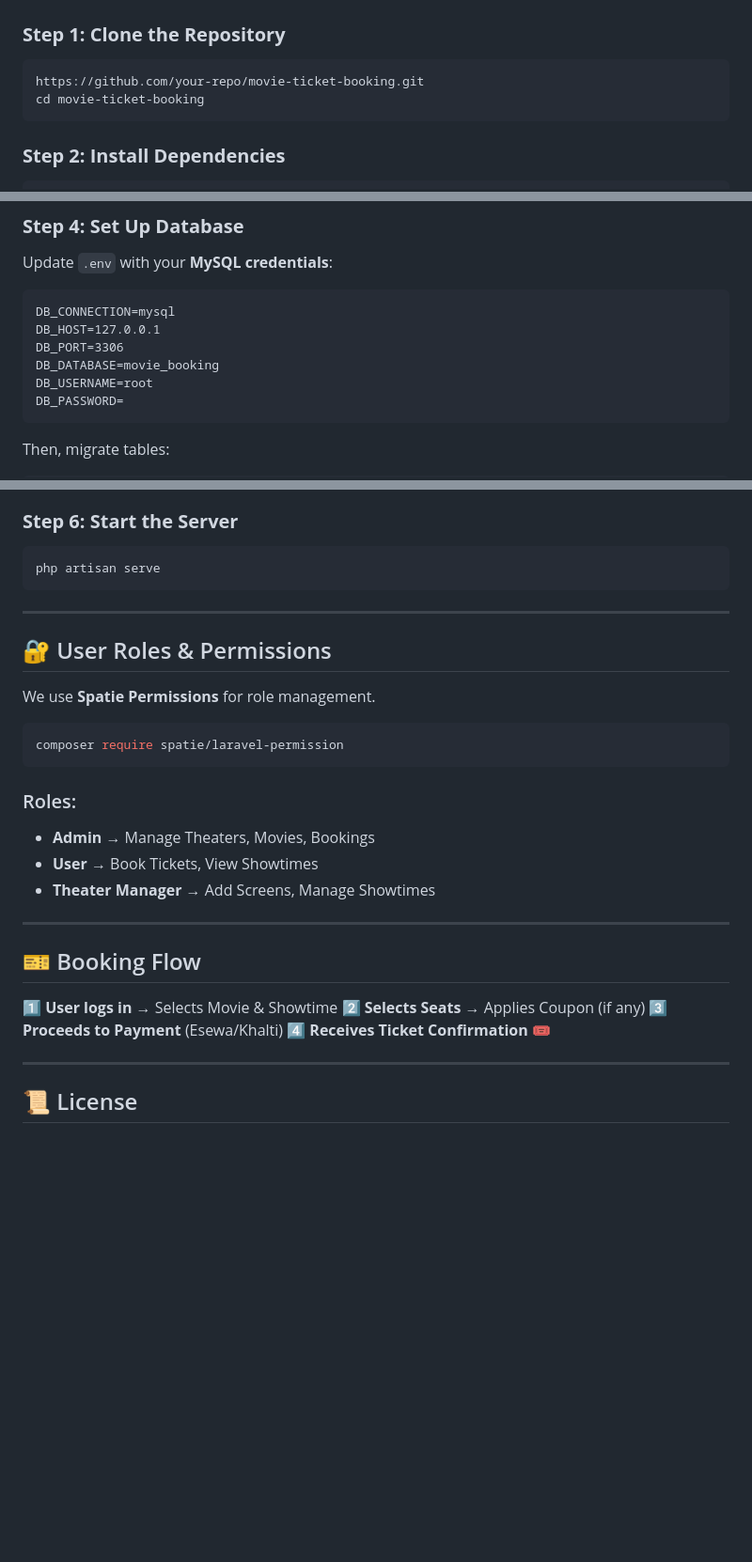
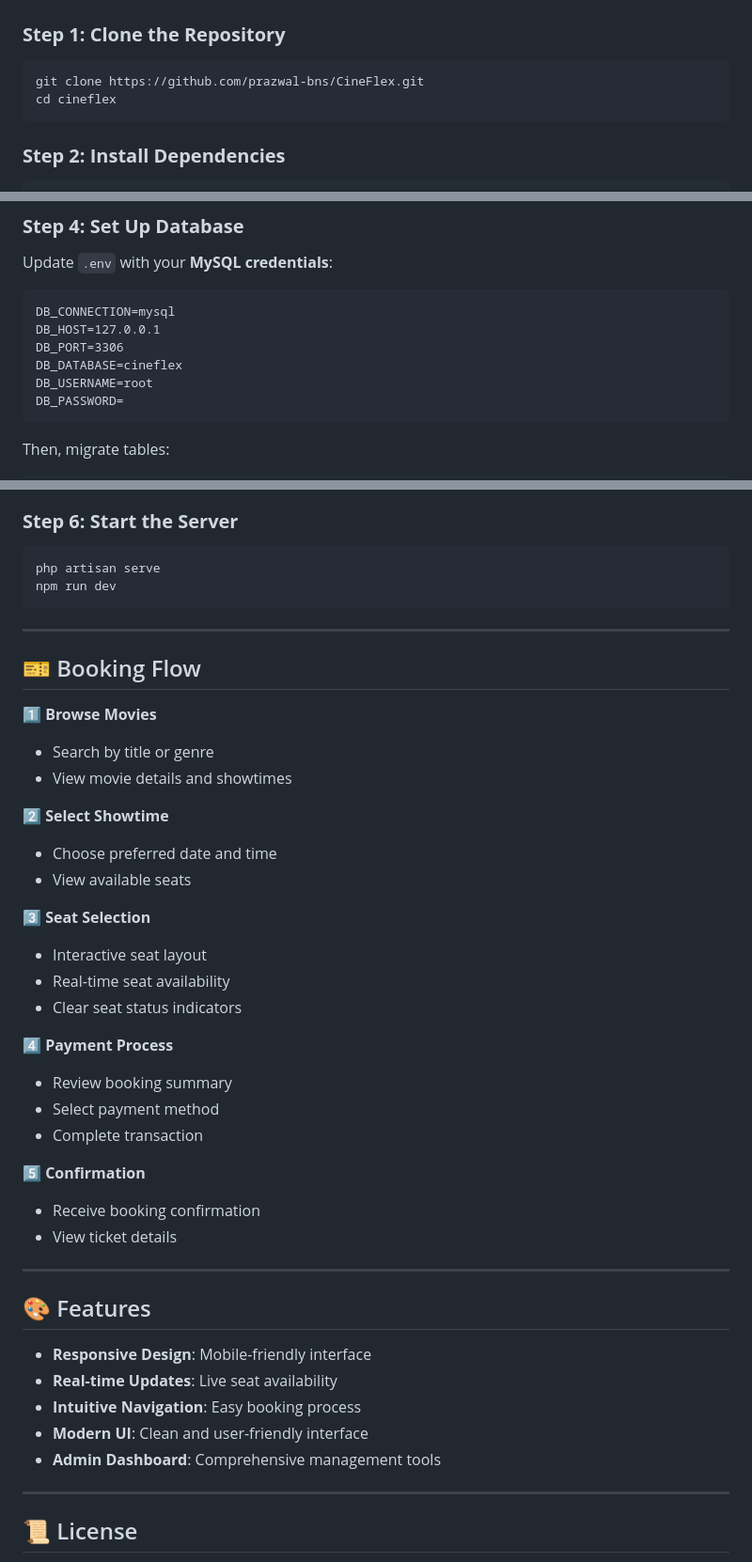
Before and after one commit to prazwal-bns/CineFlex, a Markdown page: README.md, 3 parts joined by grey strips. Shown at 94% size. Drawn GitHub-style; blank space fills up the shorter version.

Commit message:
Update README.md: Revise project name to CineFlex, enhance project overview, and restructure database schema sections for clarity

````diff
--- a/README.md
+++ b/README.md
@@ -117,8 +94,8 @@ The database consists of the following tables:
 
 ### **Step 1: Clone the Repository**
 ```sh
-https://github.com/your-repo/movie-ticket-booking.git
-cd movie-ticket-booking
+git clone https://github.com/prazwal-bns/CineFlex.git
+cd cineflex
 ```
 
 ### **Step 2: Install Dependencies**
@@ -139,7 +116,7 @@ Update `.env` with your **MySQL credentials**:
 DB_CONNECTION=mysql
 DB_HOST=127.0.0.1
 DB_PORT=3306
-DB_DATABASE=movie_booking
+DB_DATABASE=cineflex
 DB_USERNAME=root
 DB_PASSWORD=
 ```
@@ -161,27 +138,42 @@ php artisan make:filament-user
 ### **Step 6: Start the Server**
 ```sh
 php artisan serve
+npm run dev
 ```
 
 ---
 
-## 🔐 User Roles & Permissions
-We use **Spatie Permissions** for role management.
-```sh
-composer require spatie/laravel-permission
-```
-### Roles:
-- **Admin** → Manage Theaters, Movies, Bookings
-- **User** → Book Tickets, View Showtimes
-- **Theater Manager** → Add Screens, Manage Showtimes
+## 🎫 Booking Flow
+1️⃣ **Browse Movies**
+   - Search by title or genre
+   - View movie details and showtimes
+
+2️⃣ **Select Showtime**
+   - Choose preferred date and time
+   - View available seats
+
+3️⃣ **Seat Selection**
+   - Interactive seat layout
+   - Real-time seat availability
+   - Clear seat status indicators
+
+4️⃣ **Payment Process**
+   - Review booking summary
+   - Select payment method
+   - Complete transaction
+
+5️⃣ **Confirmation**
+   - Receive booking confirmation
+   - View ticket details
 
 ---
 
-## 🎫 Booking Flow
-1️⃣ **User logs in** → Selects Movie & Showtime
-2️⃣ **Selects Seats** → Applies Coupon (if any)
-3️⃣ **Proceeds to Payment** (Esewa/Khalti)
-4️⃣ **Receives Ticket Confirmation** 🎟️
+## 🎨 Features
+- **Responsive Design**: Mobile-friendly interface
+- **Real-time Updates**: Live seat availability
+- **Intuitive Navigation**: Easy booking process
+- **Modern UI**: Clean and user-friendly interface
+- **Admin Dashboard**: Comprehensive management tools
 
 ---
 
````
Also changed, not shown: other parts of README.md (+29 -52 lines).
